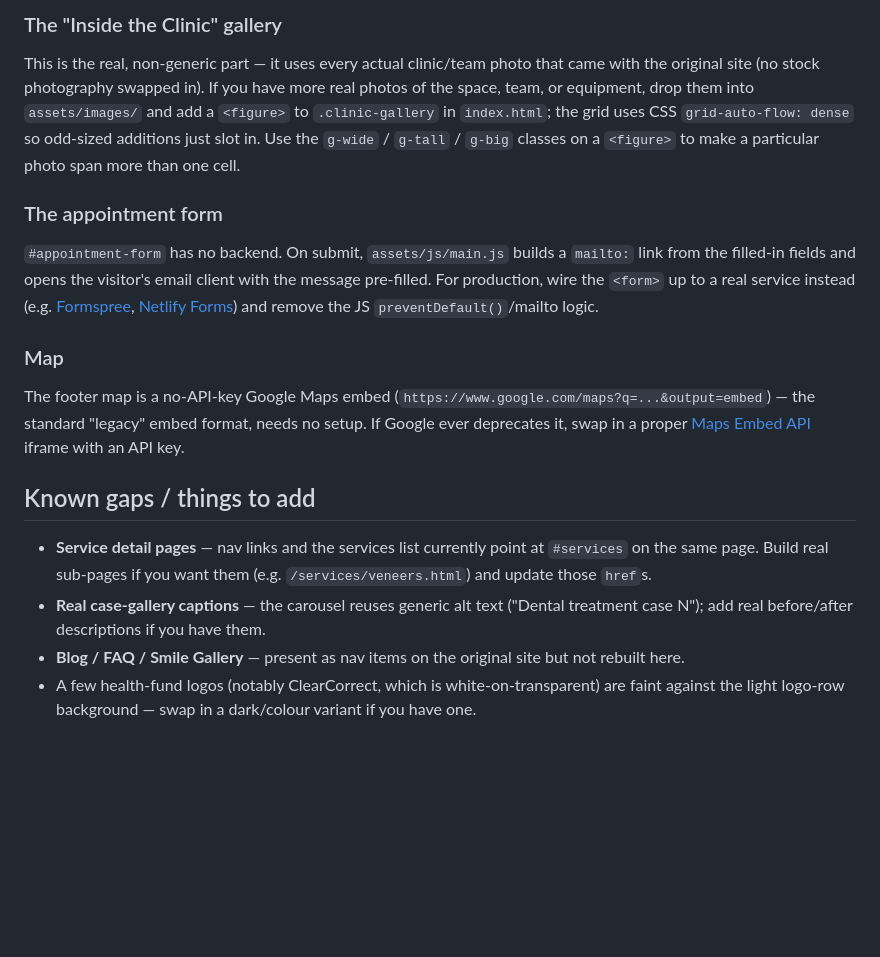
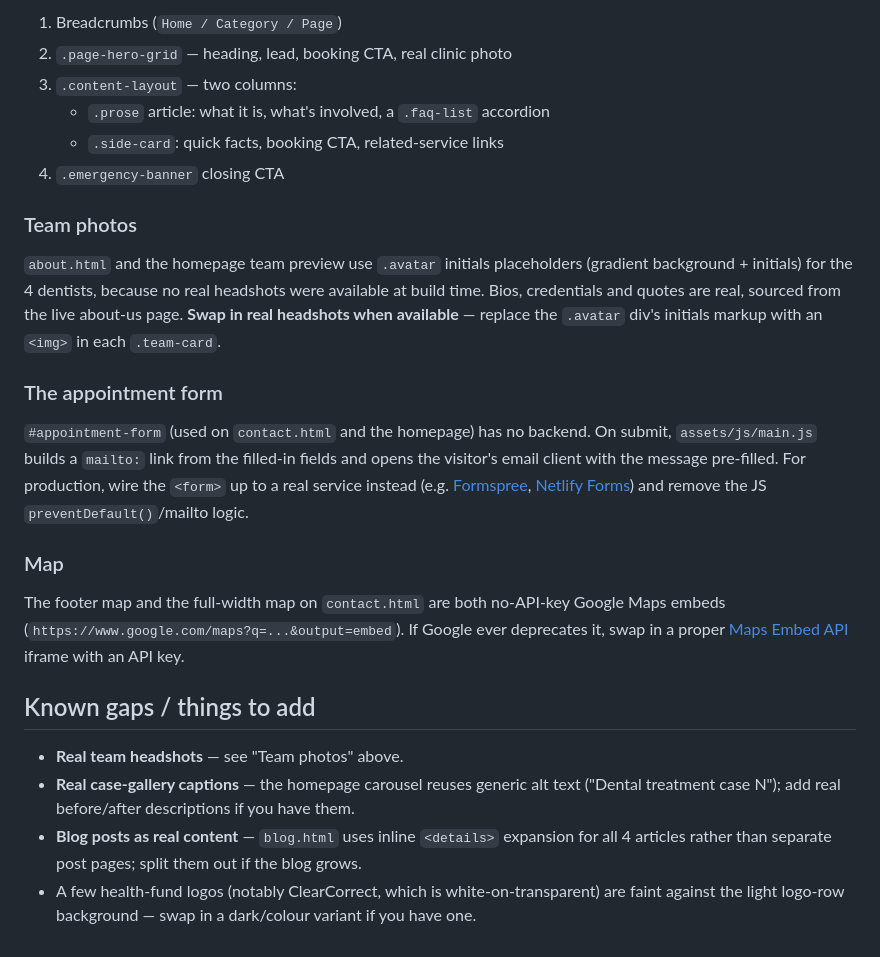
Before and after one commit to dentnotes/underwood-dentist-site, a Markdown page: README.md, the part around one of its changes. Drawn GitHub-style; blank space fills up the shorter version.

```diff
--- a/README.md
+++ b/README.md
@@ -72,41 +99,47 @@ Appointment/contact (info + form) → Footer (links, hours, map, social).
 
-### The "Inside the Clinic" gallery
+1. Breadcrumbs (`Home / Category / Page`)
+2. `.page-hero-grid` — heading, lead, booking CTA, real clinic photo
+3. `.content-layout` — two columns:
+   - `.prose` article: what it is, what's involved, a `.faq-list` accordion
+   - `.side-card`: quick facts, booking CTA, related-service links
+4. `.emergency-banner` closing CTA
 
-This is the real, non-generic part — it uses every actual clinic/team photo
-that came with the original site (no stock photography swapped in). If you
-have more real photos of the space, team, or equipment, drop them into
-`assets/images/` and add a `<figure>` to `.clinic-gallery` in `index.html`;
-the grid uses CSS `grid-auto-flow: dense` so odd-sized additions just slot
-in. Use the `g-wide` / `g-tall` / `g-big` classes on a `<figure>` to make a
-particular photo span more than one cell.
+### Team photos
+
+`about.html` and the homepage team preview use `.avatar` initials
+placeholders (gradient background + initials) for the 4 dentists, because no
+real headshots were available at build time. Bios, credentials and quotes
+are real, sourced from the live about-us page. **Swap in real headshots
+when available** — replace the `.avatar` div's initials markup with an
+`<img>` in each `.team-card`.
 
 ### The appointment form
 
-`#appointment-form` has no backend. On submit, `assets/js/main.js` builds a
-`mailto:` link from the filled-in fields and opens the visitor's email
-client with the message pre-filled. For production, wire the `<form>` up to
-a real service instead (e.g. [Formspree](https://formspree.io),
+`#appointment-form` (used on `contact.html` and the homepage) has no
+backend. On submit, `assets/js/main.js` builds a `mailto:` link from the
+filled-in fields and opens the visitor's email client with the message
+pre-filled. For production, wire the `<form>` up to a real service instead
+(e.g. [Formspree](https://formspree.io),
 [Netlify Forms](https://docs.netlify.com/forms/setup/)) and remove the JS
 `preventDefault()`/mailto logic.
 
 ### Map
 
-The footer map is a no-API-key Google Maps embed
-(`https://www.google.com/maps?q=...&output=embed`) — the standard "legacy"
-embed format, needs no setup. If Google ever deprecates it, swap in a proper
+The footer map and the full-width map on `contact.html` are both no-API-key
+Google Maps embeds (`https://www.google.com/maps?q=...&output=embed`). If
+Google ever deprecates it, swap in a proper
 [Maps Embed API](https://developers.google.com/maps/documentation/embed/get-started)
 iframe with an API key.
 
 ## Known gaps / things to add
 
-- **Service detail pages** — nav links and the services list currently point
-  at `#services` on the same page. Build real sub-pages if you want them
-  (e.g. `/services/veneers.html`) and update those `href`s.
-- **Real case-gallery captions** — the carousel reuses generic alt text
-  ("Dental treatment case N"); add real before/after descriptions if you
-  have them.
-- **Blog / FAQ / Smile Gallery** — present as nav items on the original
-  site but not rebuilt here.
+- **Real team headshots** — see "Team photos" above.
+- **Real case-gallery captions** — the homepage carousel reuses generic alt
+  text ("Dental treatment case N"); add real before/after descriptions if
+  you have them.
+- **Blog posts as real content** — `blog.html` uses inline `<details>`
+  expansion for all 4 articles rather than separate post pages; split them
+  out if the blog grows.
 - A few health-fund logos (notably ClearCorrect, which is white-on-transparent)
   are faint against the light logo-row background — swap in a dark/colour
   variant if you have one.
```
Also changed, not shown: other parts of README.md (+63 -36 lines).
